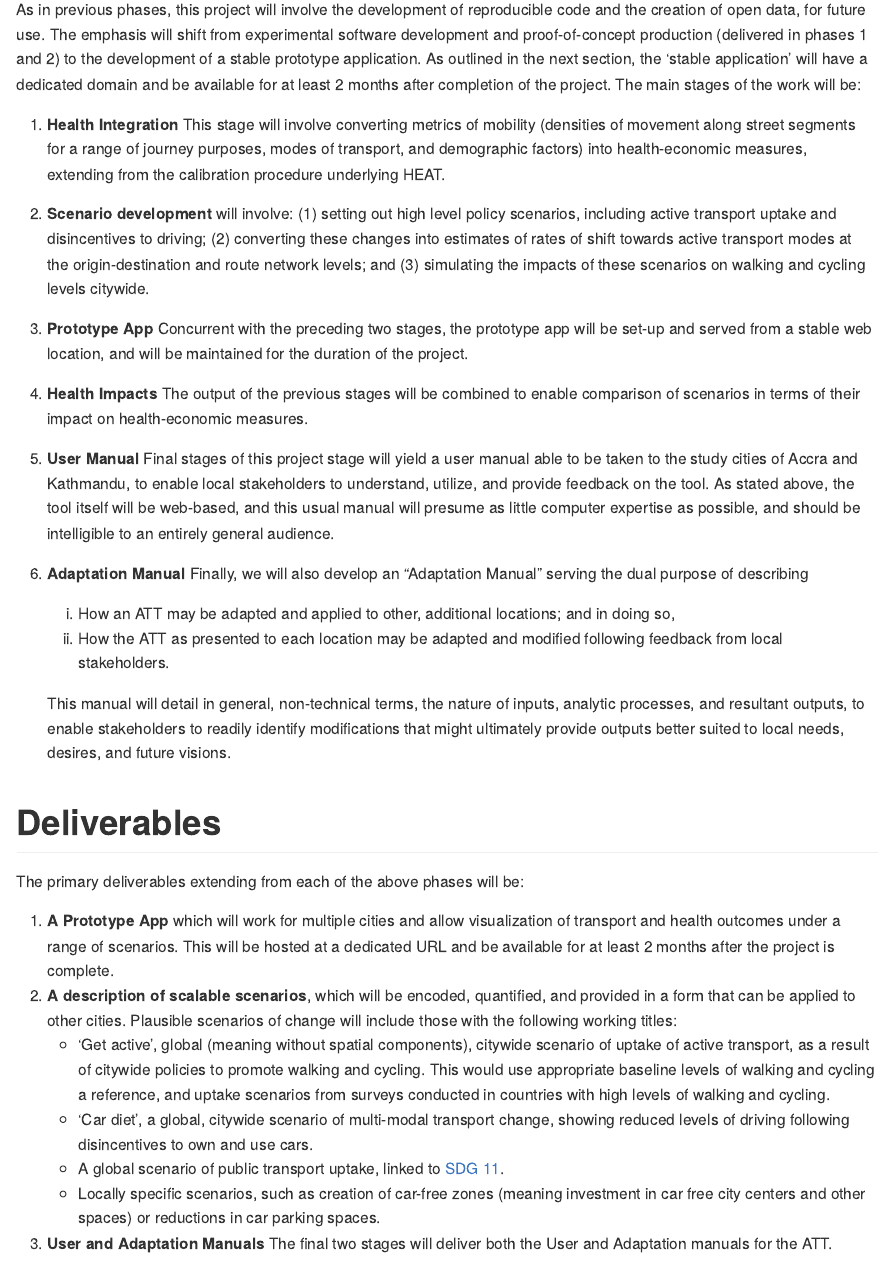
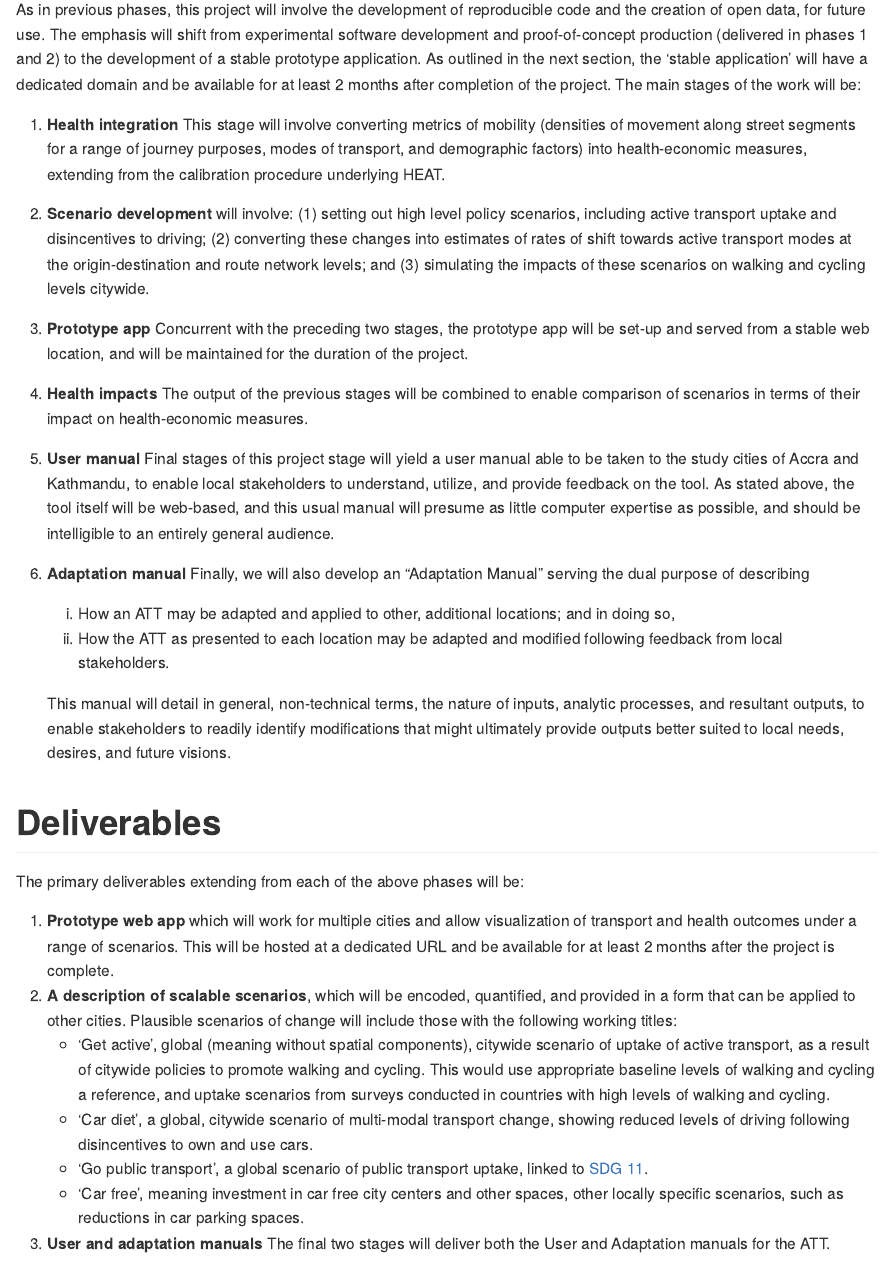
Before and after one commit to ATFutures/who3, an R Markdown document (README.Rmd): the page in a window 1100 px wide, from 740 px down. The pictures show the output file README.md that the author committed with the source, drawn offline in the style of GitHub.

Commit message:
Name scenarios

```diff
--- a/README.Rmd
+++ b/README.Rmd
@@ -54,13 +54,13 @@ The main stages of the work will be:
 <!-- 1. **Analytic Methods and Software** Phase II resulted in a prototype ATT representing patterns of active travel in Accra only.  -->
 <!--    This third Phase will apply all previous analyses to Kathmandu, thereby consolidating code and ensuring transferability between locations. -->
 
-1. **Health Integration** This stage will involve converting metrics of mobility (densities of movement along street segments for a range of journey purposes, modes of transport, and demographic factors) into health-economic measures, extending from the calibration procedure underlying HEAT.
+1. **Health integration** This stage will involve converting metrics of mobility (densities of movement along street segments for a range of journey purposes, modes of transport, and demographic factors) into health-economic measures, extending from the calibration procedure underlying HEAT.
 1. **Scenario development** will involve: (1) setting out high level policy scenarios, including active transport uptake and disincentives to driving; (2) converting these changes into estimates of rates of shift towards active transport modes at the origin-destination and route network levels; and (3) simulating the impacts of these scenarios on walking and cycling levels citywide.
-1. **Prototype App** Concurrent with the preceding two stages, the prototype app will be set-up and served from a stable web location, and will be maintained for the duration of the project.
-1. **Health Impacts** The output of the previous stages will be combined to enable comparison of scenarios in terms of their impact on health-economic measures.
-1. **User Manual** Final stages of this project stage will yield a user manual able to be taken to the study cities of Accra and Kathmandu, to enable local stakeholders to understand, utilize, and provide feedback on the tool.
+1. **Prototype app** Concurrent with the preceding two stages, the prototype app will be set-up and served from a stable web location, and will be maintained for the duration of the project.
+1. **Health impacts** The output of the previous stages will be combined to enable comparison of scenarios in terms of their impact on health-economic measures.
+1. **User manual** Final stages of this project stage will yield a user manual able to be taken to the study cities of Accra and Kathmandu, to enable local stakeholders to understand, utilize, and provide feedback on the tool.
    As stated above, the tool itself will be web-based, and this usual manual will presume as little computer expertise as possible, and should be intelligible to an entirely general audience.
-1. **Adaptation Manual** Finally, we will also develop an "Adaptation Manual" serving the dual purpose of describing
+1. **Adaptation manual** Finally, we will also develop an "Adaptation Manual" serving the dual purpose of describing
 
    (i) How an ATT may be adapted and applied to other, additional locations; and in doing so,
    (ii) How the ATT as presented to each location may be adapted and modified following feedback from local stakeholders.
@@ -74,14 +74,14 @@ The primary deliverables extending from each of the above phases will be:
 <!-- 1. **Analytic Methods and Software** This phase will not produce any concrete deliverables, but will provide for both cities the necessary input data to allow the development of individually adapted ATT. -->
 <!-- 1. **Health Integration** This stage will enable ATT output to be expressed in health-economic terms. -->
 <!--    As the third stage will be conducted concurrently with these first two, the output of this stage will be directly viewable in the ATT. -->
-1.  **A Prototype App** which will work for multiple cities and allow visualization of transport and health outcomes under a range of scenarios. This will be hosted at a dedicated URL and be available for at least 2 months after the project is complete.
+1.  **Prototype web app** which will work for multiple cities and allow visualization of transport and health outcomes under a range of scenarios. This will be hosted at a dedicated URL and be available for at least 2 months after the project is complete.
 1.  **A description of scalable scenarios**, which will be encoded, quantified, and provided in a form that can be applied to other cities. Plausible scenarios of change will include those with the following working titles:
     - 'Get active', global (meaning without spatial components), citywide scenario of uptake of active transport, as a result of citywide policies to promote walking and cycling. This would use appropriate baseline levels of walking and cycling a reference, and uptake scenarios from surveys conducted in countries with high levels of walking and cycling.
     - 'Car diet', a global, citywide scenario of multi-modal transport change, showing reduced levels of driving following disincentives to own and use cars.
-    - A global scenario of public transport uptake, linked to [SDG 11](https://sustainabledevelopment.un.org/sdg11).
-    - Locally specific scenarios, such as creation of car-free zones (meaning investment in car free city centers and other spaces) or reductions in car parking spaces.
+    - 'Go public transport', a global scenario of public transport uptake, linked to [SDG 11](https://sustainabledevelopment.un.org/sdg11).
+    - 'Car free', meaning investment in car free city centers and other spaces, other locally specific scenarios, such as reductions in car parking spaces.
 <!-- 1. **Health Impacts** This stage will extend the App to include the ability to select and compare scenarios, in terms both of changes in mobility patterns as well as associated health and economic terms. -->
-1. **User and Adaptation Manuals** The final two stages will deliver both the User and Adaptation manuals for the ATT.
+1. **User and adaptation manuals** The final two stages will deliver both the User and Adaptation manuals for the ATT.
 
 # Timeline
 
```
Also changed, not shown: README.md.
